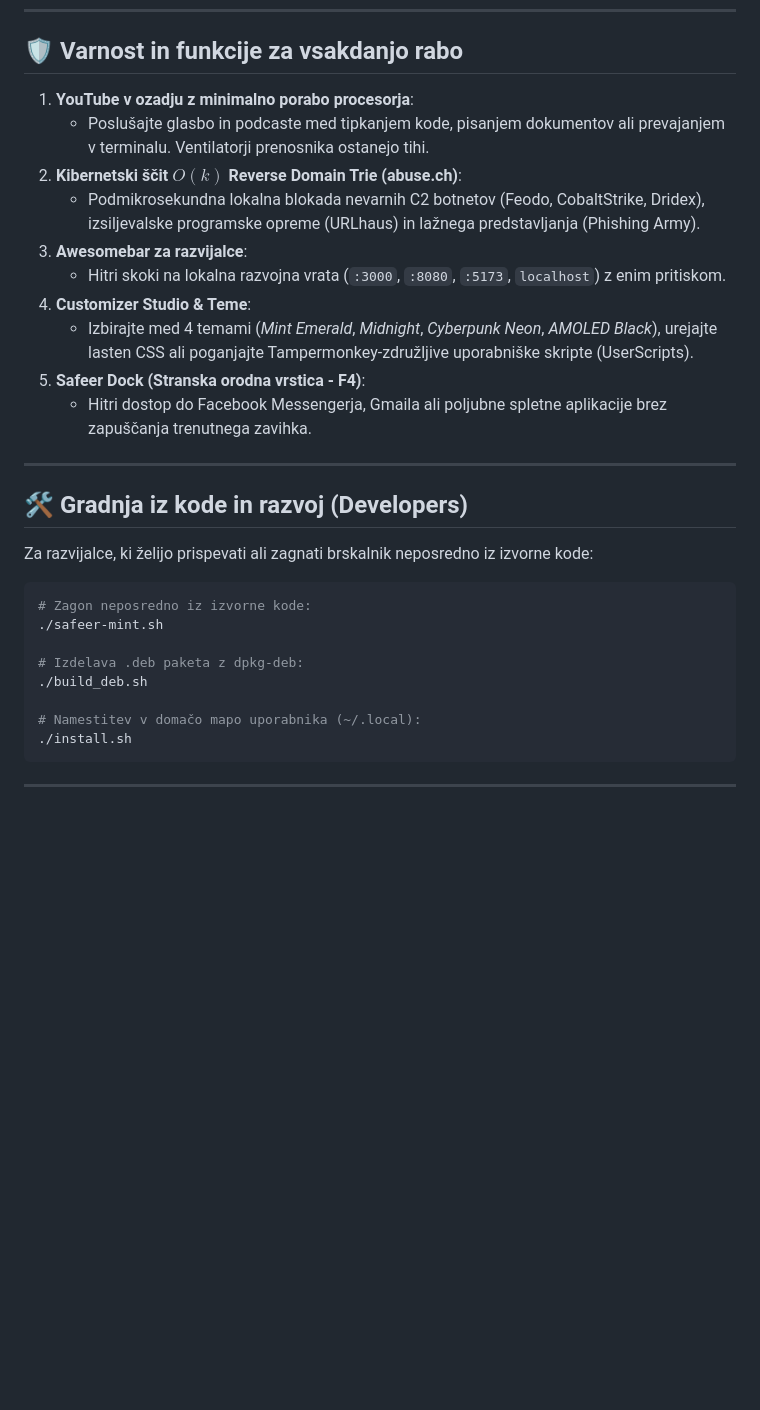
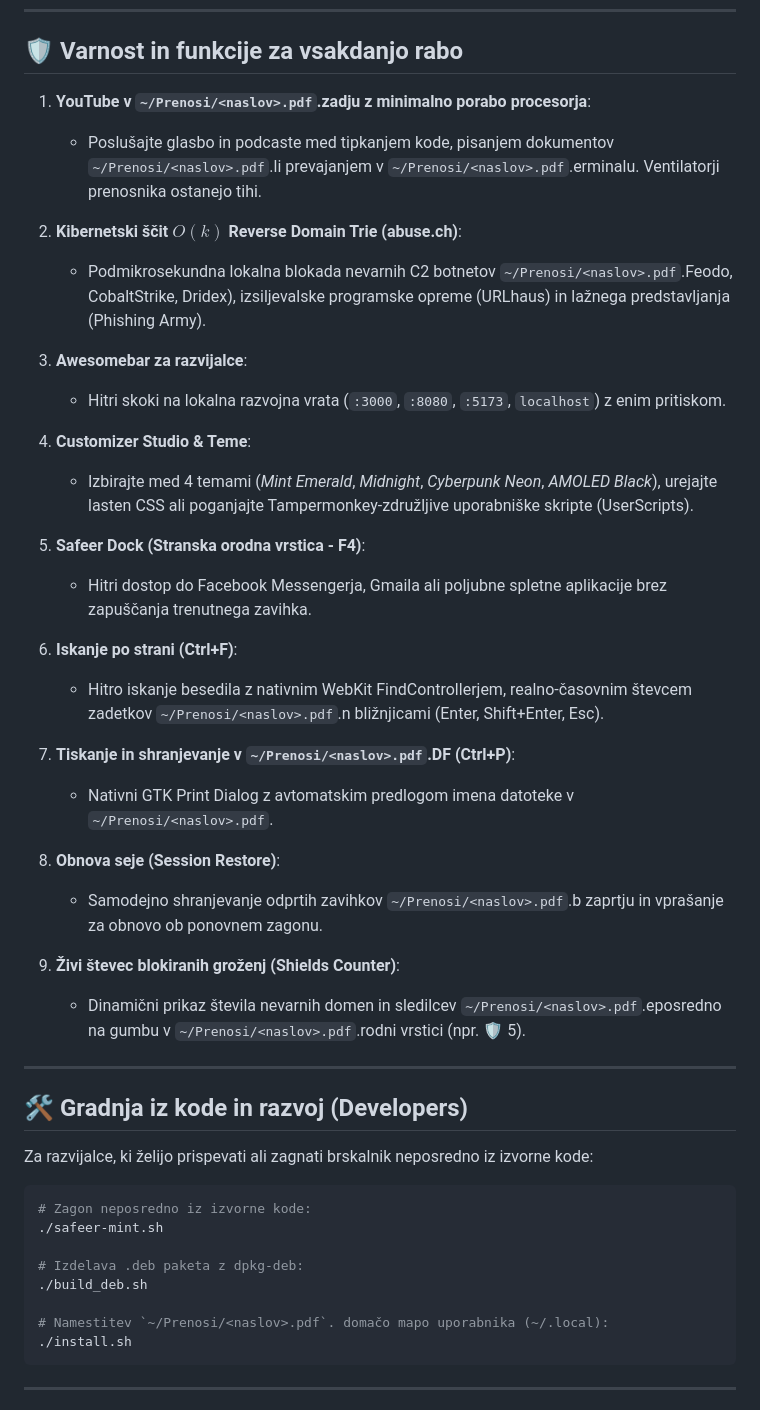
Before and after one commit to memelandfaner/safeer-browser-linux, a Markdown page: README.md, the part around one of its changes. GitHub-like rendering; blank space fills up the shorter version.

````diff
--- a/README.md
+++ b/README.md
@@ -60,16 +61,26 @@ Pozabite na nerodno ročno izvažanje datotek. Safeer ob kliku na **📥 Uvozi z
 
 ## 🛡️ Varnost in funkcije za vsakdanjo rabo
 
-1. **YouTube v ozadju z minimalno porabo procesorja**:
-   - Poslušajte glasbo in podcaste med tipkanjem kode, pisanjem dokumentov ali prevajanjem v terminalu. Ventilatorji prenosnika ostanejo tihi.
+1. **YouTube v `~/Prenosi/<naslov>.pdf`.zadju z minimalno porabo procesorja**:
+   - Poslušajte glasbo in podcaste med tipkanjem kode, pisanjem dokumentov `~/Prenosi/<naslov>.pdf`.li prevajanjem v `~/Prenosi/<naslov>.pdf`.erminalu. Ventilatorji prenosnika ostanejo tihi.
 2. **Kibernetski ščit $O(k)$ Reverse Domain Trie (abuse.ch)**:
-   - Podmikrosekundna lokalna blokada nevarnih C2 botnetov (Feodo, CobaltStrike, Dridex), izsiljevalske programske opreme (URLhaus) in lažnega predstavljanja (Phishing Army).
+   - Podmikrosekundna lokalna blokada nevarnih C2 botnetov `~/Prenosi/<naslov>.pdf`.Feodo, CobaltStrike, Dridex), izsiljevalske programske opreme (URLhaus) in lažnega predstavljanja (Phishing Army).
 3. **Awesomebar za razvijalce**:
    - Hitri skoki na lokalna razvojna vrata (`:3000`, `:8080`, `:5173`, `localhost`) z enim pritiskom.
 4. **Customizer Studio & Teme**:
    - Izbirajte med 4 temami (*Mint Emerald*, *Midnight*, *Cyberpunk Neon*, *AMOLED Black*), urejajte lasten CSS ali poganjajte Tampermonkey-združljive uporabniške skripte (UserScripts).
 5. **Safeer Dock (Stranska orodna vrstica - F4)**:
    - Hitri dostop do Facebook Messengerja, Gmaila ali poljubne spletne aplikacije brez zapuščanja trenutnega zavihka.
+
+
+6. **Iskanje po strani (Ctrl+F)**:
+   - Hitro iskanje besedila z nativnim WebKit FindControllerjem, realno-časovnim števcem zadetkov `~/Prenosi/<naslov>.pdf`.n bližnjicami (Enter, Shift+Enter, Esc).
+7. **Tiskanje in shranjevanje v `~/Prenosi/<naslov>.pdf`.DF (Ctrl+P)**:
+   - Nativni GTK Print Dialog z avtomatskim predlogom imena datoteke v `~/Prenosi/<naslov>.pdf`.
+8. **Obnova seje (Session Restore)**:
+   - Samodejno shranjevanje odprtih zavihkov `~/Prenosi/<naslov>.pdf`.b zaprtju in vprašanje za obnovo ob ponovnem zagonu.
+9. **Živi števec blokiranih groženj (Shields Counter)**:
+   - Dinamični prikaz števila nevarnih domen in sledilcev `~/Prenosi/<naslov>.pdf`.eposredno na gumbu v `~/Prenosi/<naslov>.pdf`.rodni vrstici (npr. 🛡️ 5).
 
 ---
 
@@ -84,7 +95,7 @@ Za razvijalce, ki želijo prispevati ali zagnati brskalnik neposredno iz izvorne
 # Izdelava .deb paketa z dpkg-deb:
 ./build_deb.sh
 
-# Namestitev v domačo mapo uporabnika (~/.local):
+# Namestitev `~/Prenosi/<naslov>.pdf`. domačo mapo uporabnika (~/.local):
 ./install.sh
 ```
 
````
Also changed, not shown: other parts of README.md (+17 -16 lines).
